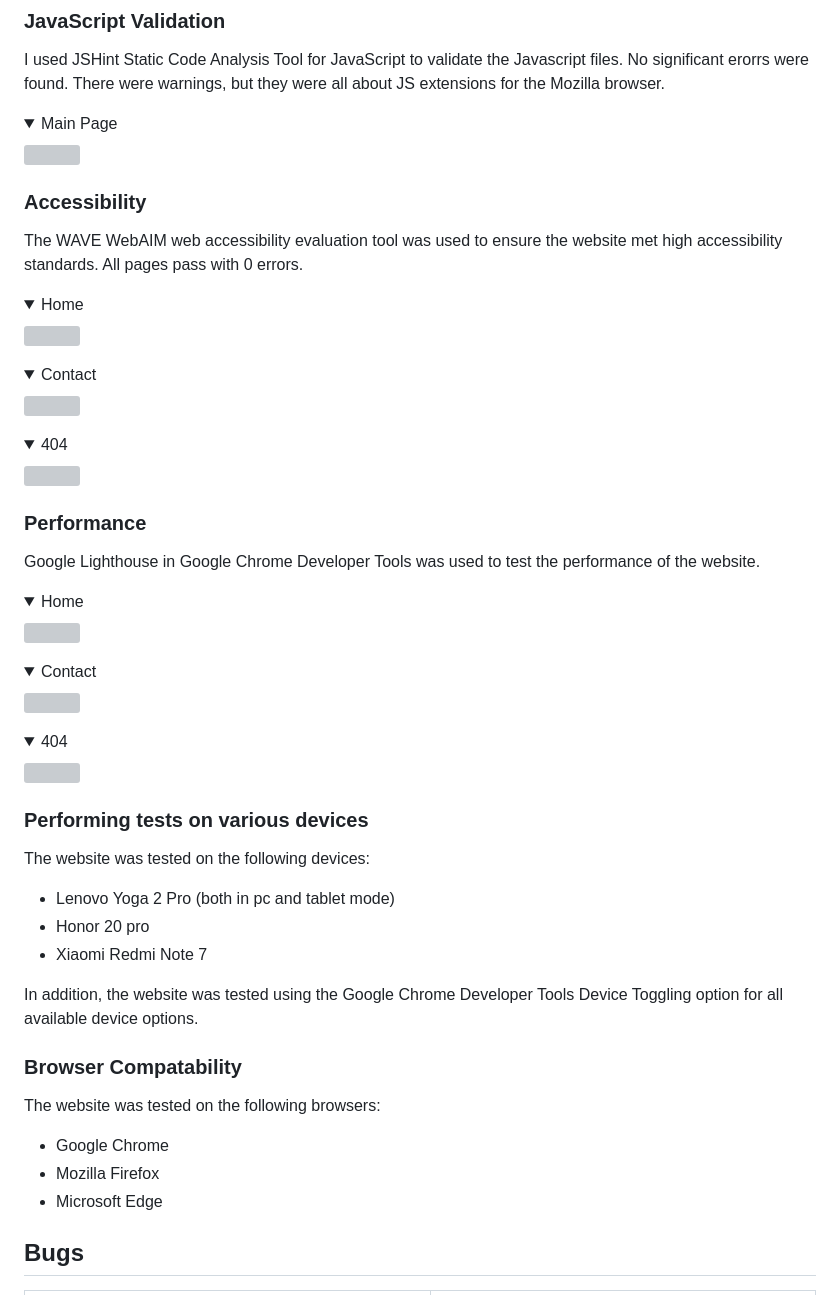
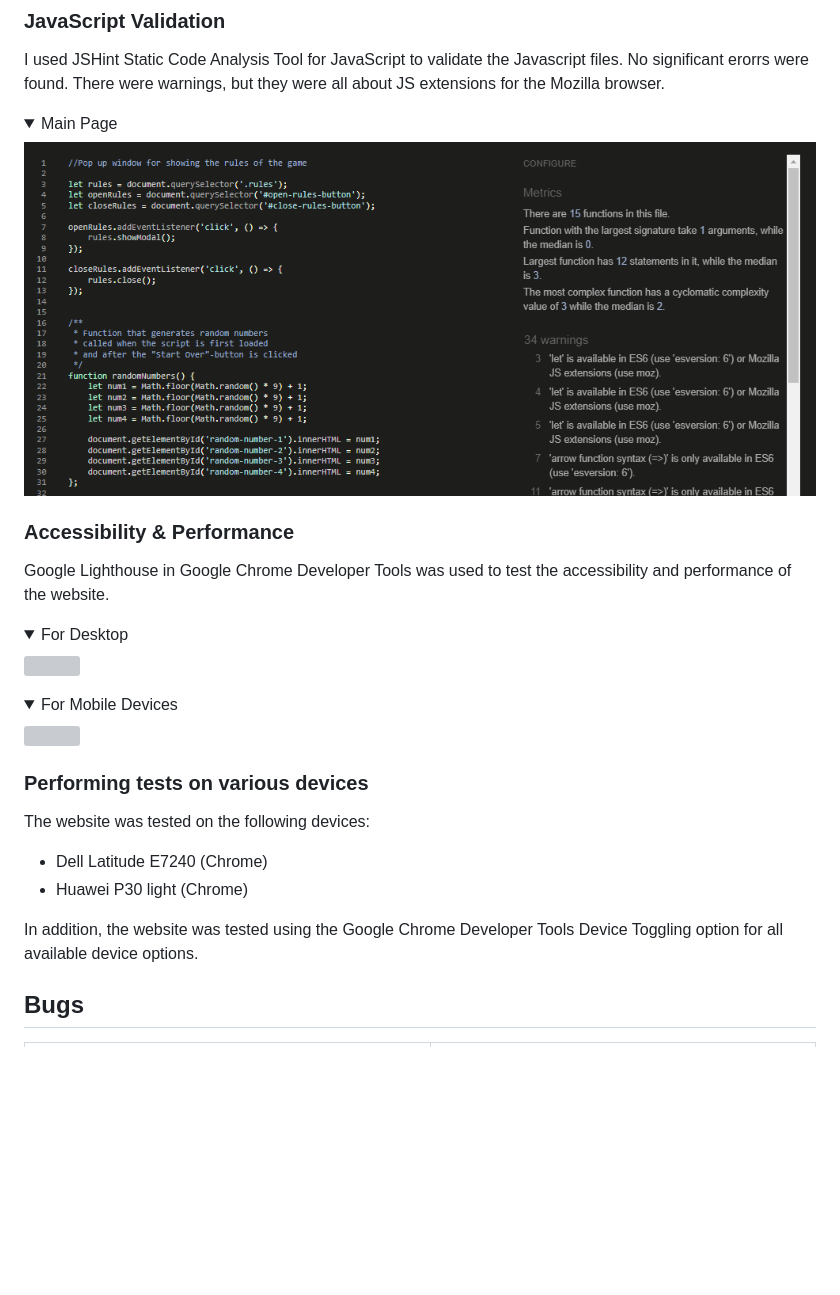
Before and after one commit to ellikarg/firstevergame, a Markdown page: README.md, the part around the change. GitHub-like rendering; folded sections open; blank space fills up the shorter version; grey boxes are pictures that could not be loaded.

```diff
--- a/README.md
+++ b/README.md
@@ -161,50 +161,27 @@ The W3C Jigsaw CSS Validation Service was used to validate the CSS of the websit
 ### JavaScript Validation
 I used JSHint Static Code Analysis Tool for JavaScript to validate the Javascript files. No significant erorrs were found. There were warnings, but they were all about JS extensions for the Mozilla browser.
 <details><summary>Main Page</summary>
+<img src="readme_assets/Validation_js_Make24.PNG">
+</details>
+
+### Accessibility & Performance
+Google Lighthouse in Google Chrome Developer Tools was used to test the accessibility and performance of the website.
+
+<details><summary>For Desktop</summary>
 <img src="">
 </details>
 
-### Accessibility
-The WAVE WebAIM web accessibility evaluation tool was used to ensure the website met high accessibility standards. All pages pass with 0 errors.
-
-<details><summary>Home</summary>
-<img src="docs/validation/accessibility-evaluation-index.jpg">
-</details>
-<details><summary>Contact</summary>
-<img src="docs/validation/accessibility-evaluation-contact.jpg">
-</details>
-<details><summary>404</summary>
-<img src="docs/validation/accessibility-evaluation-404.jpg">
-</details>
-
-### Performance
-Google Lighthouse in Google Chrome Developer Tools was used to test the performance of the website.
-
-<details><summary>Home</summary>
-<img src="docs/validation/performance-lighthouse-index.jpg">
-</details>
-<details><summary>Contact</summary>
-<img src="docs/validation/performance-lighthouse-contact.jpg">
-</details>
-<details><summary>404</summary>
-<img src="docs/validation/performance-lighthouse-404.jpg">
+<details><summary>For Mobile Devices</summary>
+<img src="">
 </details>
 
 ### Performing tests on various devices
 The website was tested on the following devices:
 
-- Lenovo Yoga 2 Pro (both in pc and tablet mode)
-- Honor 20 pro
-- Xiaomi Redmi Note 7
+- Dell Latitude E7240 (Chrome)
+- Huawei P30 light (Chrome)
 
 In addition, the website was tested using the Google Chrome Developer Tools Device Toggling option for all available device options.
-
-### Browser Compatability
-The website was tested on the following browsers:
-
-- Google Chrome
-- Mozilla Firefox
-- Microsoft Edge
 
 ## Bugs
 
```
